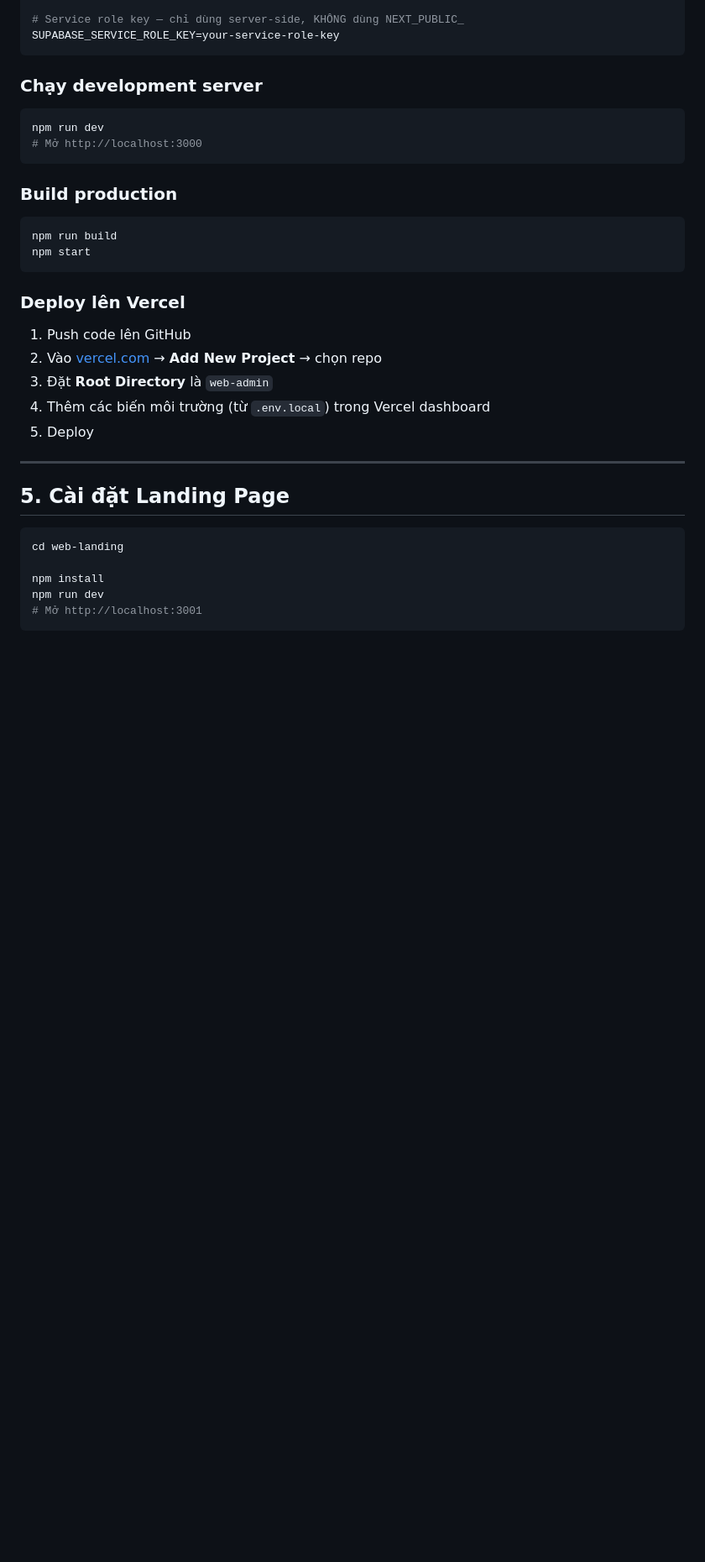
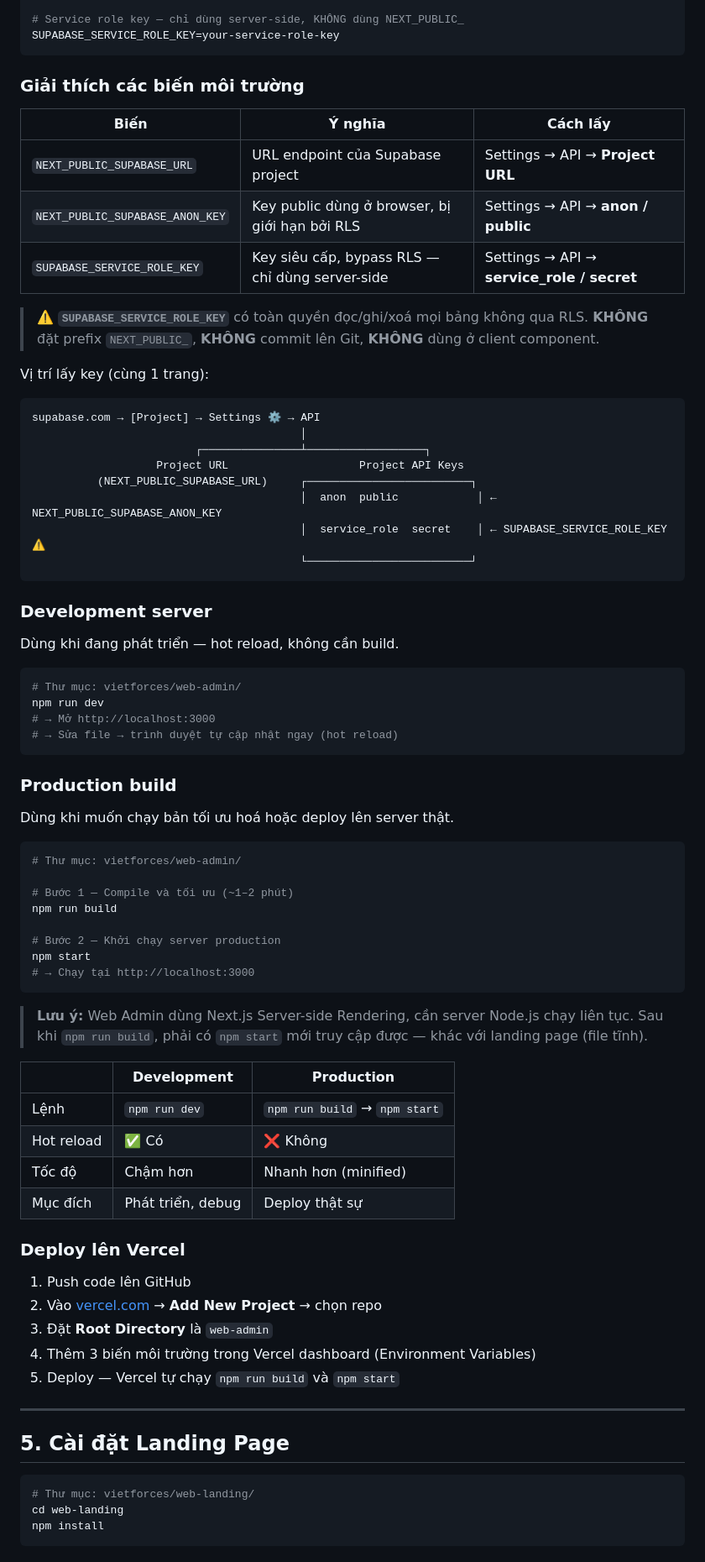
Before and after one commit to VincentBoy0/Vietforces, a Markdown page: README.md, the part around one of its changes. Shown at 84% size. GitHub-like rendering; blank space fills up the shorter version.

Commit message:
docs(readme): expand web-admin and landing page setup guide
- Add env var explanation table with how to find each key
- Add ASCII diagram showing Supabase API key locations
- Add service_role_key security warnings
- Add detailed dev vs production comparison table
- Add two-terminal workflow for running both web apps simultaneously
- Clarify landing page static export (no npm start needed)
- Add Vercel deploy instructions for both apps

Co-authored-by: Copilot <223556219+Copilot@users.noreply.github.com>

````diff
--- a/README.md
+++ b/README.md
@@ -193,37 +193,78 @@ NEXT_PUBLIC_SUPABASE_ANON_KEY=your-anon-key
 SUPABASE_SERVICE_ROLE_KEY=your-service-role-key
 ```
 
-### Chạy development server
+### Giải thích các biến môi trường
+
+| Biến | Ý nghĩa | Cách lấy |
+|---|---|---|
+| `NEXT_PUBLIC_SUPABASE_URL` | URL endpoint của Supabase project | Settings → API → **Project URL** |
+| `NEXT_PUBLIC_SUPABASE_ANON_KEY` | Key public dùng ở browser, bị giới hạn bởi RLS | Settings → API → **anon / public** |
+| `SUPABASE_SERVICE_ROLE_KEY` | Key siêu cấp, bypass RLS — chỉ dùng server-side | Settings → API → **service_role / secret** |
+
+> ⚠️ **`SUPABASE_SERVICE_ROLE_KEY`** có toàn quyền đọc/ghi/xoá mọi bảng không qua RLS. **KHÔNG** đặt prefix `NEXT_PUBLIC_`, **KHÔNG** commit lên Git, **KHÔNG** dùng ở client component.
+
+Vị trí lấy key (cùng 1 trang):
+```
+supabase.com → [Project] → Settings ⚙️ → API
+                                         │
+                         ┌───────────────┴──────────────────┐
+                   Project URL                    Project API Keys
+          (NEXT_PUBLIC_SUPABASE_URL)     ┌─────────────────────────┐
+                                         │  anon  public            │ ← NEXT_PUBLIC_SUPABASE_ANON_KEY
+                                         │  service_role  secret    │ ← SUPABASE_SERVICE_ROLE_KEY ⚠️
+                                         └─────────────────────────┘
+```
+
+### Development server
+
+Dùng khi đang phát triển — hot reload, không cần build.
 
 ```bash
+# Thư mục: vietforces/web-admin/
 npm run dev
-# Mở http://localhost:3000
+# → Mở http://localhost:3000
+# → Sửa file → trình duyệt tự cập nhật ngay (hot reload)
 ```
 
-### Build production
+### Production build
+
+Dùng khi muốn chạy bản tối ưu hoá hoặc deploy lên server thật.
 
 ```bash
+# Thư mục: vietforces/web-admin/
+
+# Bước 1 — Compile và tối ưu (~1–2 phút)
 npm run build
+
+# Bước 2 — Khởi chạy server production
 npm start
+# → Chạy tại http://localhost:3000
 ```
+
+> **Lưu ý:** Web Admin dùng Next.js Server-side Rendering, cần server Node.js chạy liên tục. Sau khi `npm run build`, phải có `npm start` mới truy cập được — khác với landing page (file tĩnh).
+
+| | Development | Production |
+|---|---|---|
+| Lệnh | `npm run dev` | `npm run build` → `npm start` |
+| Hot reload | ✅ Có | ❌ Không |
+| Tốc độ | Chậm hơn | Nhanh hơn (minified) |
+| Mục đích | Phát triển, debug | Deploy thật sự |
 
 ### Deploy lên Vercel
 
 1. Push code lên GitHub
 2. Vào [vercel.com](https://vercel.com) → **Add New Project** → chọn repo
 3. Đặt **Root Directory** là `web-admin`
-4. Thêm các biến môi trường (từ `.env.local`) trong Vercel dashboard
-5. Deploy
+4. Thêm 3 biến môi trường trong Vercel dashboard (Environment Variables)
+5. Deploy — Vercel tự chạy `npm run build` và `npm start`
 
 ---
 
 ## 5. Cài đặt Landing Page
 
 ```bash
+# Thư mục: vietforces/web-landing/
 cd web-landing
-
 npm install
-npm run dev
-# Mở http://localhost:3001
 ```
 
````
Also changed, not shown: other parts of README.md (+29 -3 lines).
